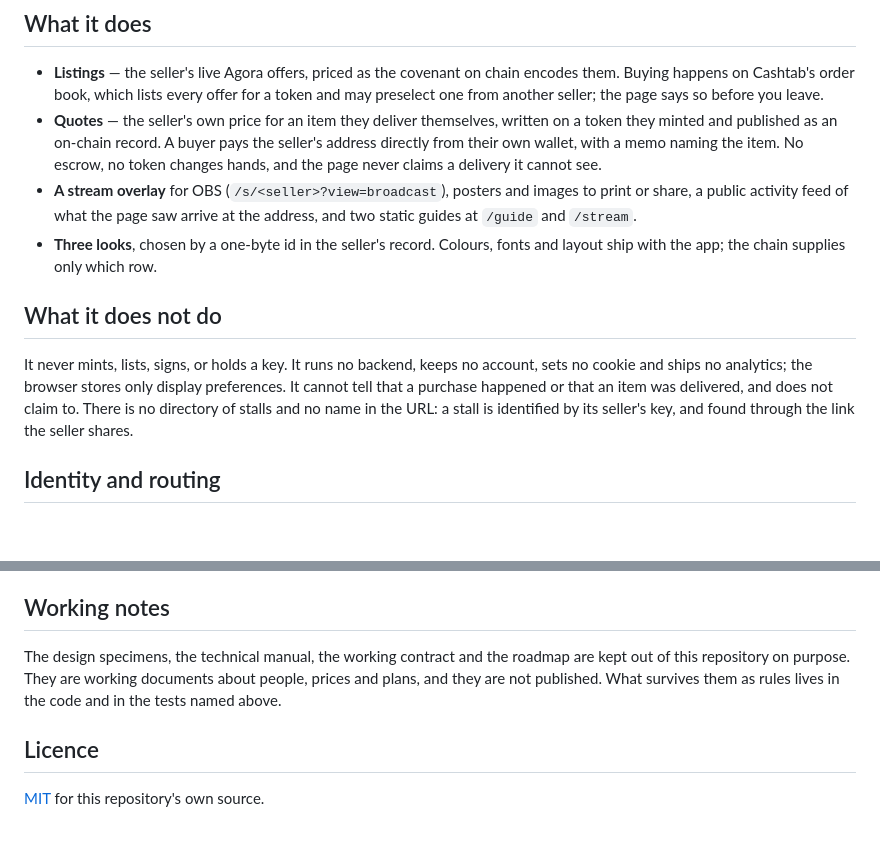
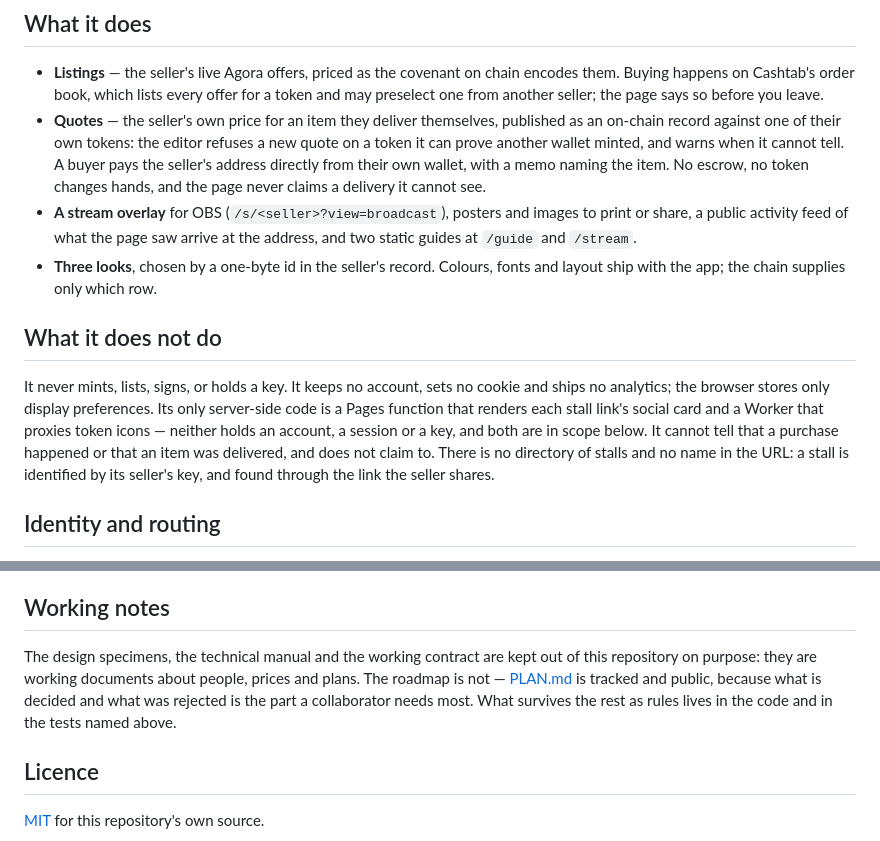
Before and after one commit to tuannato/Stall, a Markdown page: README.md, 2 parts joined by grey strips. GitHub-like rendering; blank space fills up the shorter version.

Commit message:
The README stops saying three things the repository does not
"It runs no backend" stood two files from SECURITY.md's scope list, which
names the Pages function and the icon Worker, and one screen from the README's
own Layout table, which names both directories. The paragraph says what they
are instead, and that neither holds an account, a session or a key.

"Quotes — written on a token they minted" states as a fact what the editor
only prefers: a new quote is refused on a token the page can prove another
wallet minted (`DESC_QUOTE_NOT_YOURS`), and warned about when the genesis
cannot be decided (`DESC_QUOTE_UNATTRIBUTED`) — which still writes. `/guide`
had the exclusive form of this sentence removed on 2026-09-06 for being false;
the README kept its own.

"The roadmap is kept out of this repository" was true when it was written on
2026-08-24 and stopped being true on 2026-09-06, when `e608319` tracked
PLAN.md on purpose — that commit named `.gitignore` and the critic agent and
not this sentence. The two working manuals are still out, and still for the
reason given.

Found by an outside review of the project; the second and third by its critics.

Co-Authored-By: Claude Opus 5 <noreply@anthropic.com>

```diff
--- a/README.md
+++ b/README.md
@@ -15,10 +15,11 @@ buyer who wants to complete a purchase is handed to Cashtab, which signs.
   every offer for a token and may preselect one from another seller; the page
   says so before you leave.
 - **Quotes** — the seller's own price for an item they deliver themselves,
-  written on a token they minted and published as an on-chain record. A buyer
-  pays the seller's address directly from their own wallet, with a memo naming
-  the item. No escrow, no token changes hands, and the page never claims a
-  delivery it cannot see.
+  published as an on-chain record against one of their own tokens: the editor
+  refuses a new quote on a token it can prove another wallet minted, and warns
+  when it cannot tell. A buyer pays the seller's address directly from their
+  own wallet, with a memo naming the item. No escrow, no token changes hands,
+  and the page never claims a delivery it cannot see.
 - **A stream overlay** for OBS (`/s/<seller>?view=broadcast`), posters and
   images to print or share, a public activity feed of what the page saw
   arrive at the address, and two static guides at `/guide` and `/stream`.
@@ -27,12 +28,14 @@ buyer who wants to complete a purchase is handed to Cashtab, which signs.
 
 ## What it does not do
 
-It never mints, lists, signs, or holds a key. It runs no backend, keeps no
-account, sets no cookie and ships no analytics; the browser stores only
-display preferences. It cannot tell that a purchase happened or that an item
-was delivered, and does not claim to. There is no directory of stalls and no
-name in the URL: a stall is identified by its seller's key, and found through
-the link the seller shares.
+It never mints, lists, signs, or holds a key. It keeps no account, sets no
+cookie and ships no analytics; the browser stores only display preferences.
+Its only server-side code is a Pages function that renders each stall link's
+social card and a Worker that proxies token icons — neither holds an account,
+a session or a key, and both are in scope below. It cannot tell that a
+purchase happened or that an item was delivered, and does not claim to. There
+is no directory of stalls and no name in the URL: a stall is identified by its
+seller's key, and found through the link the seller shares.
 
 ## Identity and routing
 
@@ -122,10 +125,12 @@ privately are in [SECURITY.md](SECURITY.md).
 
 ## Working notes
 
-The design specimens, the technical manual, the working contract and the
-roadmap are kept out of this repository on purpose. They are working documents
-about people, prices and plans, and they are not published. What survives them
-as rules lives in the code and in the tests named above.
+The design specimens, the technical manual and the working contract are kept
+out of this repository on purpose: they are working documents about people,
+prices and plans. The roadmap is not — [PLAN.md](PLAN.md) is tracked and
+public, because what is decided and what was rejected is the part a
+collaborator needs most. What survives the rest as rules lives in the code and
+in the tests named above.
 
 ## Licence
 
```
